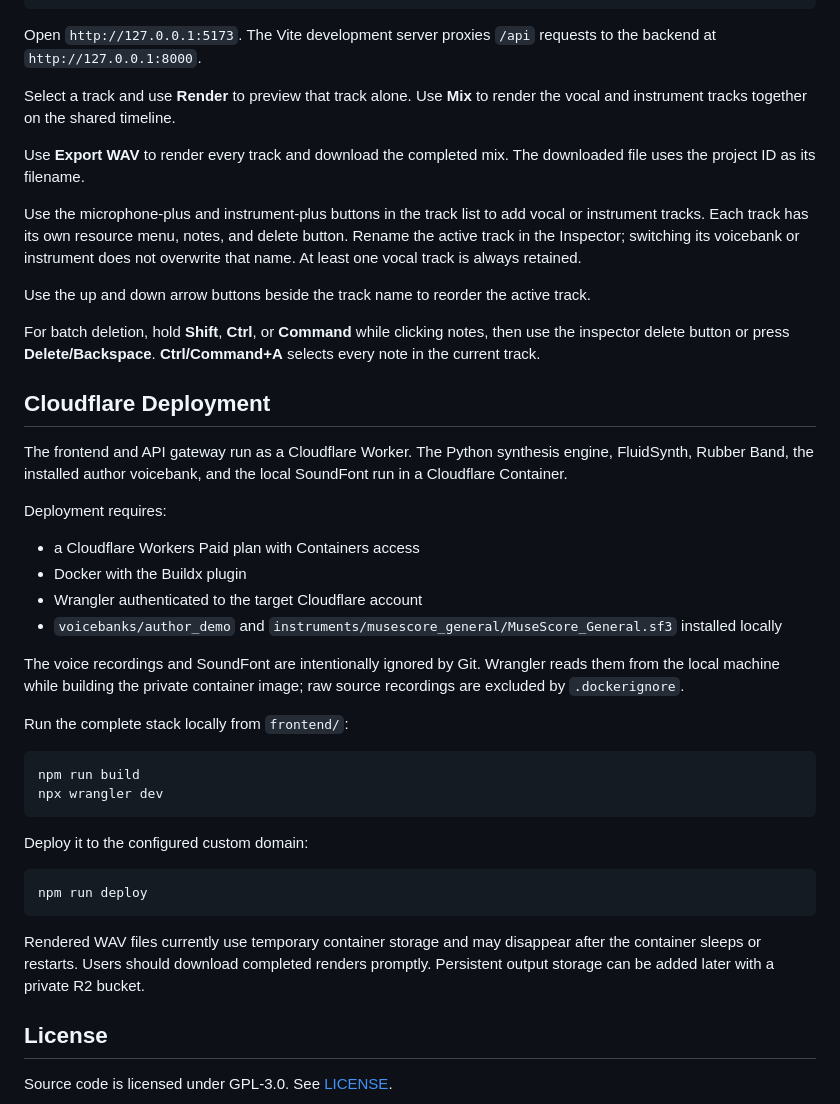
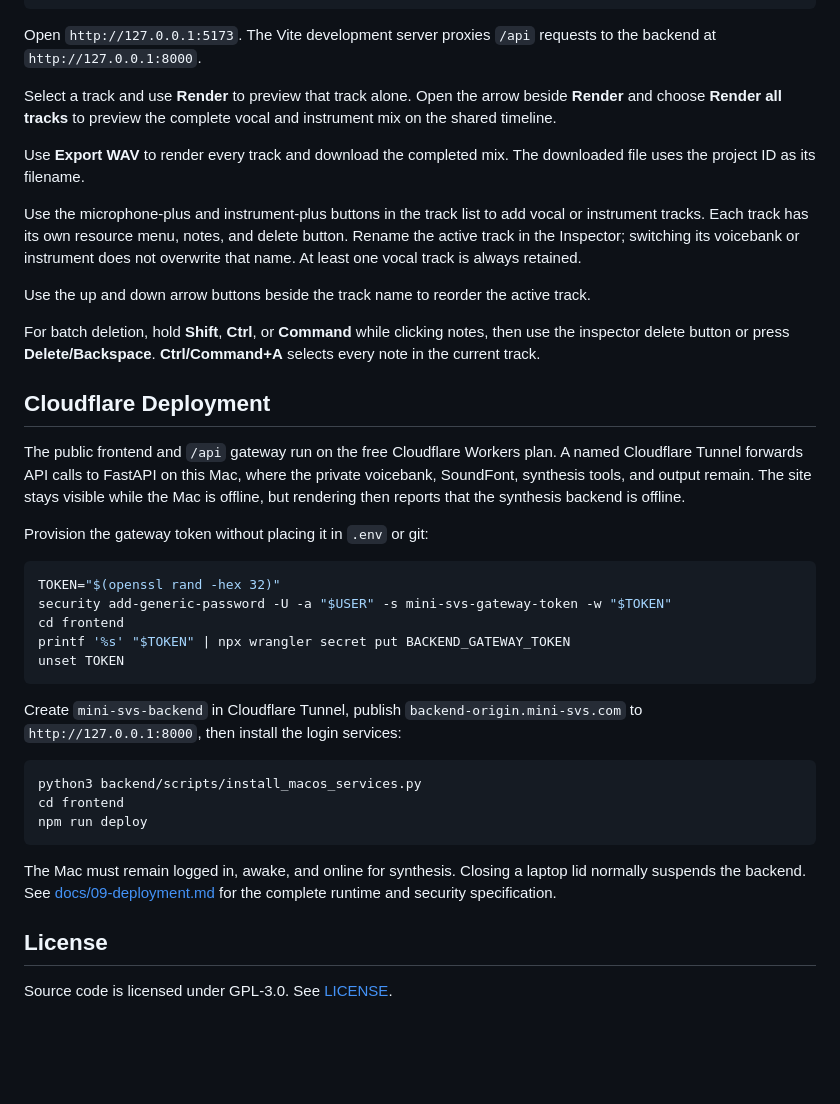
Before and after one commit to Alanna-Xiao/mini-svs, a Markdown page: README.md, the part around one of its changes. Drawn GitHub-style; blank space fills up the shorter version.

````diff
--- a/README.md
+++ b/README.md
@@ -106,7 +123,7 @@ npm run dev
 
 Open `http://127.0.0.1:5173`. The Vite development server proxies `/api` requests to the backend at `http://127.0.0.1:8000`.
 
-Select a track and use **Render** to preview that track alone. Use **Mix** to render the vocal and instrument tracks together on the shared timeline.
+Select a track and use **Render** to preview that track alone. Open the arrow beside **Render** and choose **Render all tracks** to preview the complete vocal and instrument mix on the shared timeline.
 
 Use **Export WAV** to render every track and download the completed mix. The downloaded file uses the project ID as its filename.
 
@@ -118,31 +135,27 @@ For batch deletion, hold **Shift**, **Ctrl**, or **Command** while clicking note
 
 ## Cloudflare Deployment
 
-The frontend and API gateway run as a Cloudflare Worker. The Python synthesis engine, FluidSynth, Rubber Band, the installed author voicebank, and the local SoundFont run in a Cloudflare Container.
+The public frontend and `/api` gateway run on the free Cloudflare Workers plan. A named Cloudflare Tunnel forwards API calls to FastAPI on this Mac, where the private voicebank, SoundFont, synthesis tools, and output remain. The site stays visible while the Mac is offline, but rendering then reports that the synthesis backend is offline.
 
-Deployment requires:
-
-- a Cloudflare Workers Paid plan with Containers access
-- Docker with the Buildx plugin
-- Wrangler authenticated to the target Cloudflare account
-- `voicebanks/author_demo` and `instruments/musescore_general/MuseScore_General.sf3` installed locally
-
-The voice recordings and SoundFont are intentionally ignored by Git. Wrangler reads them from the local machine while building the private container image; raw source recordings are excluded by `.dockerignore`.
-
-Run the complete stack locally from `frontend/`:
+Provision the gateway token without placing it in `.env` or git:
 
 ```bash
-npm run build
-npx wrangler dev
+TOKEN="$(openssl rand -hex 32)"
+security add-generic-password -U -a "$USER" -s mini-svs-gateway-token -w "$TOKEN"
+cd frontend
+printf '%s' "$TOKEN" | npx wrangler secret put BACKEND_GATEWAY_TOKEN
+unset TOKEN
 ```
 
-Deploy it to the configured custom domain:
+Create `mini-svs-backend` in Cloudflare Tunnel, publish `backend-origin.mini-svs.com` to `http://127.0.0.1:8000`, then install the login services:
 
 ```bash
+python3 backend/scripts/install_macos_services.py
+cd frontend
 npm run deploy
 ```
 
-Rendered WAV files currently use temporary container storage and may disappear after the container sleeps or restarts. Users should download completed renders promptly. Persistent output storage can be added later with a private R2 bucket.
+The Mac must remain logged in, awake, and online for synthesis. Closing a laptop lid normally suspends the backend. See [docs/09-deployment.md](docs/09-deployment.md) for the complete runtime and security specification.
 
 ## License
 
````
Also changed, not shown: other parts of README.md (+20 -3 lines), docs/05-engine.md (+17 -0 lines), docs/assets/mini-svs-demo-poster.jpg (added), 3 other files.
